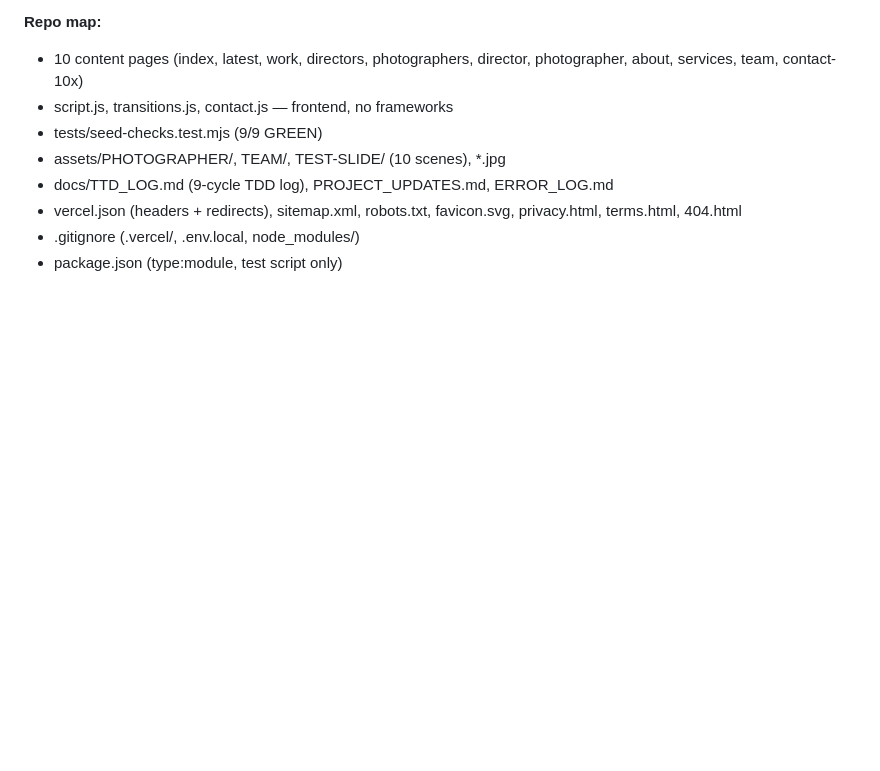
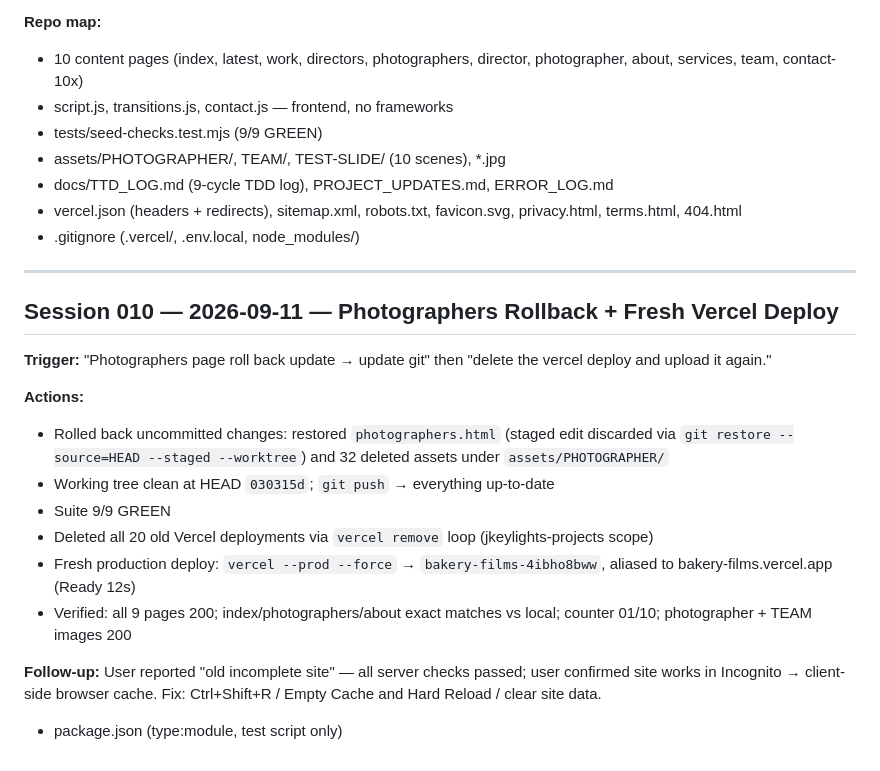
Before and after one commit to jkeylight/BAKERY-FILMS-, a Markdown page: docs/SESSIONS.md, the part around the change. GitHub-like rendering; blank space fills up the shorter version.

Commit message:
Session 010 log: photographers rollback, Vercel wipe + fresh deploy, cache diagnosis

```diff
--- a/docs/SESSIONS.md
+++ b/docs/SESSIONS.md
@@ -168,4 +168,21 @@ Updated docs/TTD_LOG.md + ERROR_LOG.md (filed ERR-007 → resolved).
 - docs/TTD_LOG.md (9-cycle TDD log), PROJECT_UPDATES.md, ERROR_LOG.md
 - vercel.json (headers + redirects), sitemap.xml, robots.txt, favicon.svg, privacy.html, terms.html, 404.html
 - .gitignore (.vercel/, .env.local, node_modules/)
+
+---
+
+## Session 010 — 2026-09-11 — Photographers Rollback + Fresh Vercel Deploy
+
+**Trigger:** "Photographers page roll back update → update git" then "delete the vercel deploy and upload it again."
+
+**Actions:**
+- Rolled back uncommitted changes: restored `photographers.html` (staged edit discarded via `git restore --source=HEAD --staged --worktree`) and 32 deleted assets under `assets/PHOTOGRAPHER/`
+- Working tree clean at HEAD `030315d`; `git push` → everything up-to-date
+- Suite 9/9 GREEN
+- Deleted all 20 old Vercel deployments via `vercel remove` loop (jkeylights-projects scope)
+- Fresh production deploy: `vercel --prod --force` → `bakery-films-4ibho8bww`, aliased to bakery-films.vercel.app (Ready 12s)
+- Verified: all 9 pages 200; index/photographers/about exact matches vs local; counter 01/10; photographer + TEAM images 200
+
+**Follow-up:** User reported "old incomplete site" — all server checks passed; user confirmed site works in Incognito → client-side browser cache. Fix: Ctrl+Shift+R / Empty Cache and Hard Reload / clear site data.
+
 - package.json (type:module, test script only)
```
